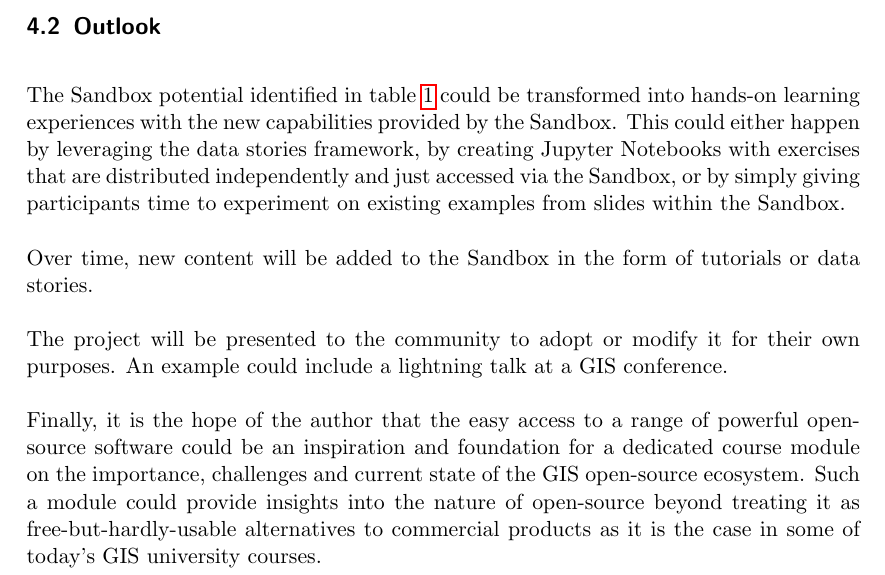
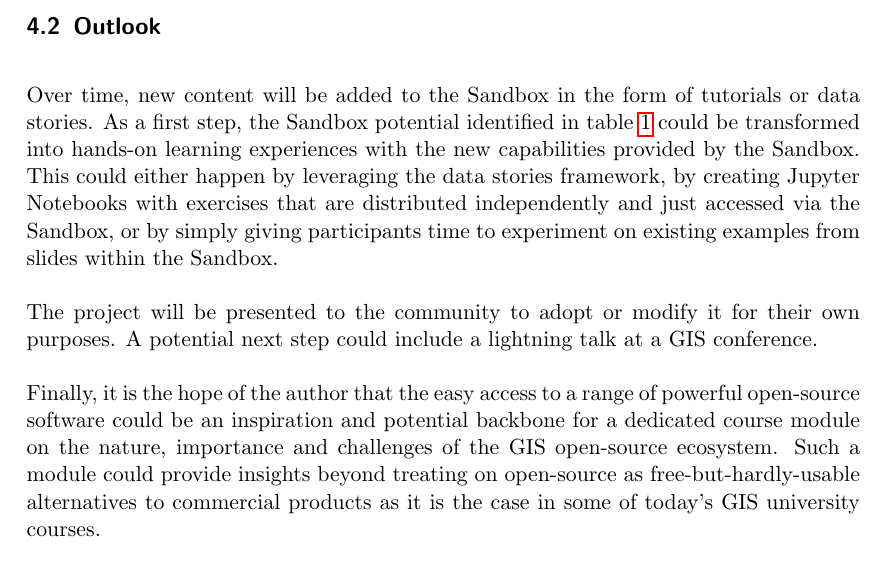
Before and after one commit to folinimarc/os_gis_sandbox, a LaTeX thesis (thesis/thesis.tex): part of page 20 of 22, cut so that both start at the same text. Compiled offline with pdfLaTeX.

Commit message:
flesh out outlook section

```diff
--- a/thesis/thesis.tex
+++ b/thesis/thesis.tex
@@ -822,26 +822,25 @@ conceptualized and implemented to create a bike suitability map in QGIS from raw
 open data from the city of Zürich.
 
 \subsection{Outlook}
-The Sandbox potential identified in table \ref{tab:tContentAnalysis} could be
-transformed into hands-on learning experiences with the new capabilities
-provided by the Sandbox. This could either happen by leveraging the data stories
-framework, by creating Jupyter Notebooks with exercises that are distributed
-independently and just accessed via the Sandbox, or by simply giving
-participants time to experiment on existing examples from slides within the
-Sandbox.
-
 Over time, new content will be added to the Sandbox in the form of tutorials or
-data stories.
+data stories. As a first step, the Sandbox potential identified in table
+\ref{tab:tContentAnalysis} could be transformed into hands-on learning
+experiences with the new capabilities provided by the Sandbox. This could either
+happen by leveraging the data stories framework, by creating Jupyter Notebooks
+with exercises that are distributed independently and just accessed via the
+Sandbox, or by simply giving participants time to experiment on existing
+examples from slides within the Sandbox.
 
 The project will be presented to the community to adopt or modify it for their
-own purposes. An example could include a lightning talk at a GIS conference.
+own purposes. A potential next step could include a lightning talk at a GIS
+conference.
 
 Finally, it is the hope of the author that the easy access to a range of
-powerful open-source software could be an inspiration and foundation for a
-dedicated course module on the importance, challenges and current state of the
-GIS open-source ecosystem. Such a module could provide insights into the nature
-of open-source beyond treating it as free-but-hardly-usable alternatives to
-commercial products as it is the case in some of today's GIS university courses.
+powerful open-source software could be an inspiration and potential backbone for
+a dedicated course module on the nature, importance and challenges of the GIS
+open-source ecosystem. Such a module could provide insights beyond treating on
+open-source as free-but-hardly-usable alternatives to commercial products as it
+is the case in some of today's GIS university courses.
 
 %-------------
 % REFERENCES
```
Also changed, not shown: thesis/thesis.pdf.
